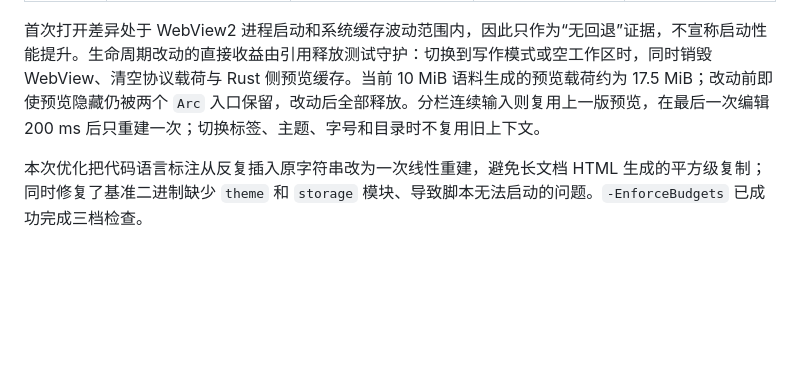
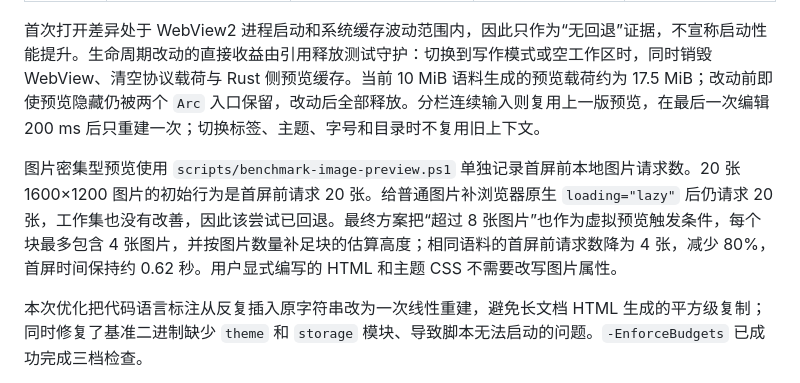
Before and after one commit to idkwhatimdoing62/markdown-editor, a Markdown page: docs/adr/0003-long-document-performance-budget.md, the part around the change. GitHub-like rendering; blank space fills up the shorter version.

Commit message:
docs: record image preview optimization

```diff
--- a/docs/adr/0003-long-document-performance-budget.md
+++ b/docs/adr/0003-long-document-performance-budget.md
@@ -67,6 +67,8 @@
 
 首次打开差异处于 WebView2 进程启动和系统缓存波动范围内，因此只作为“无回退”证据，不宣称启动性能提升。生命周期改动的直接收益由引用释放测试守护：切换到写作模式或空工作区时，同时销毁 WebView、清空协议载荷与 Rust 侧预览缓存。当前 10 MiB 语料生成的预览载荷约为 17.5 MiB；改动前即使预览隐藏仍被两个 `Arc` 入口保留，改动后全部释放。分栏连续输入则复用上一版预览，在最后一次编辑 200 ms 后只重建一次；切换标签、主题、字号和目录时不复用旧上下文。
 
+图片密集型预览使用 `scripts/benchmark-image-preview.ps1` 单独记录首屏前本地图片请求数。20 张 1600×1200 图片的初始行为是首屏前请求 20 张。给普通图片补浏览器原生 `loading="lazy"` 后仍请求 20 张，工作集也没有改善，因此该尝试已回退。最终方案把“超过 8 张图片”也作为虚拟预览触发条件，每个块最多包含 4 张图片，并按图片数量补足块的估算高度；相同语料的首屏前请求数降为 4 张，减少 80%，首屏时间保持约 0.62 秒。用户显式编写的 HTML 和主题 CSS 不需要改写图片属性。
+
 本次优化把代码语言标注从反复插入原字符串改为一次线性重建，避免长文档 HTML 生成的平方级复制；同时修复了基准二进制缺少 `theme` 和 `storage` 模块、导致脚本无法启动的问题。`-EnforceBudgets` 已成功完成三档检查。
 
 基准建立和 P1 优化过程中修复了四项真实问题：
```
